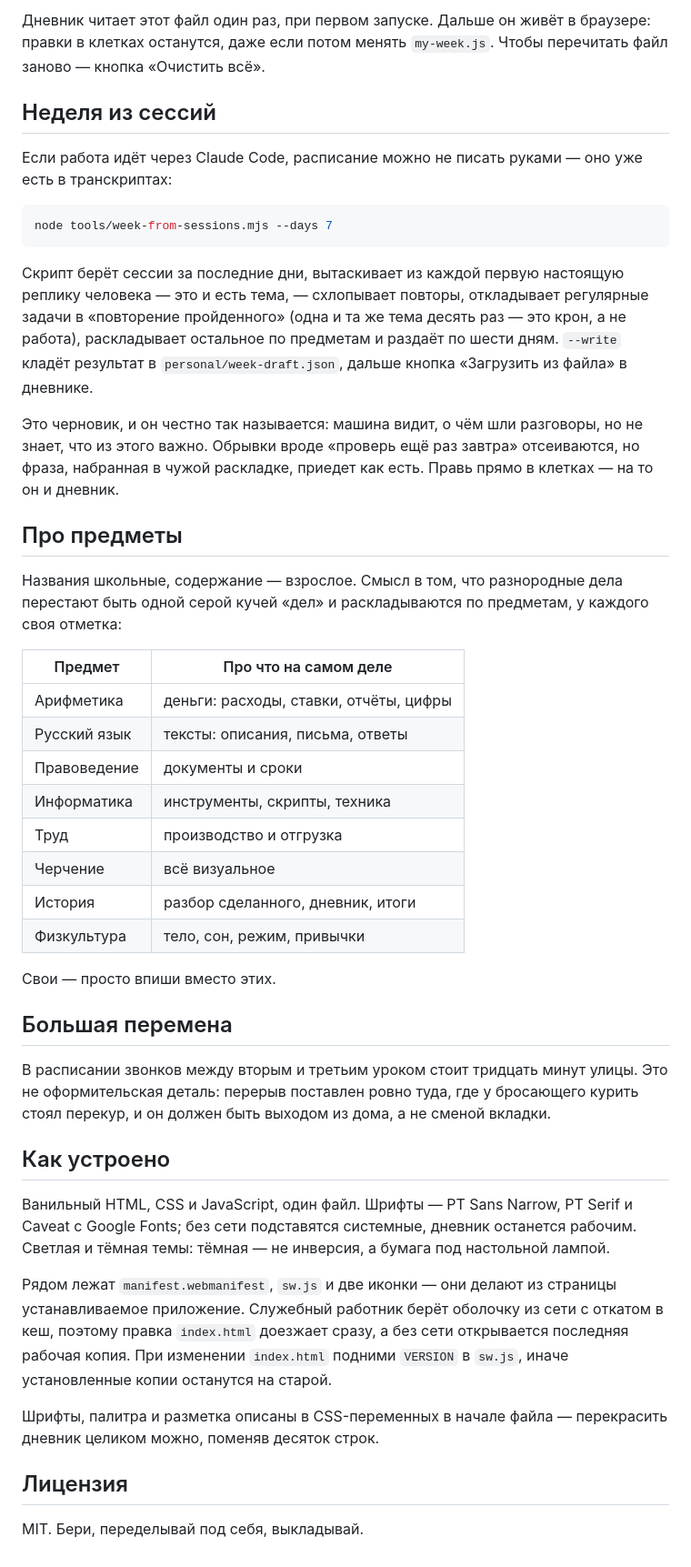
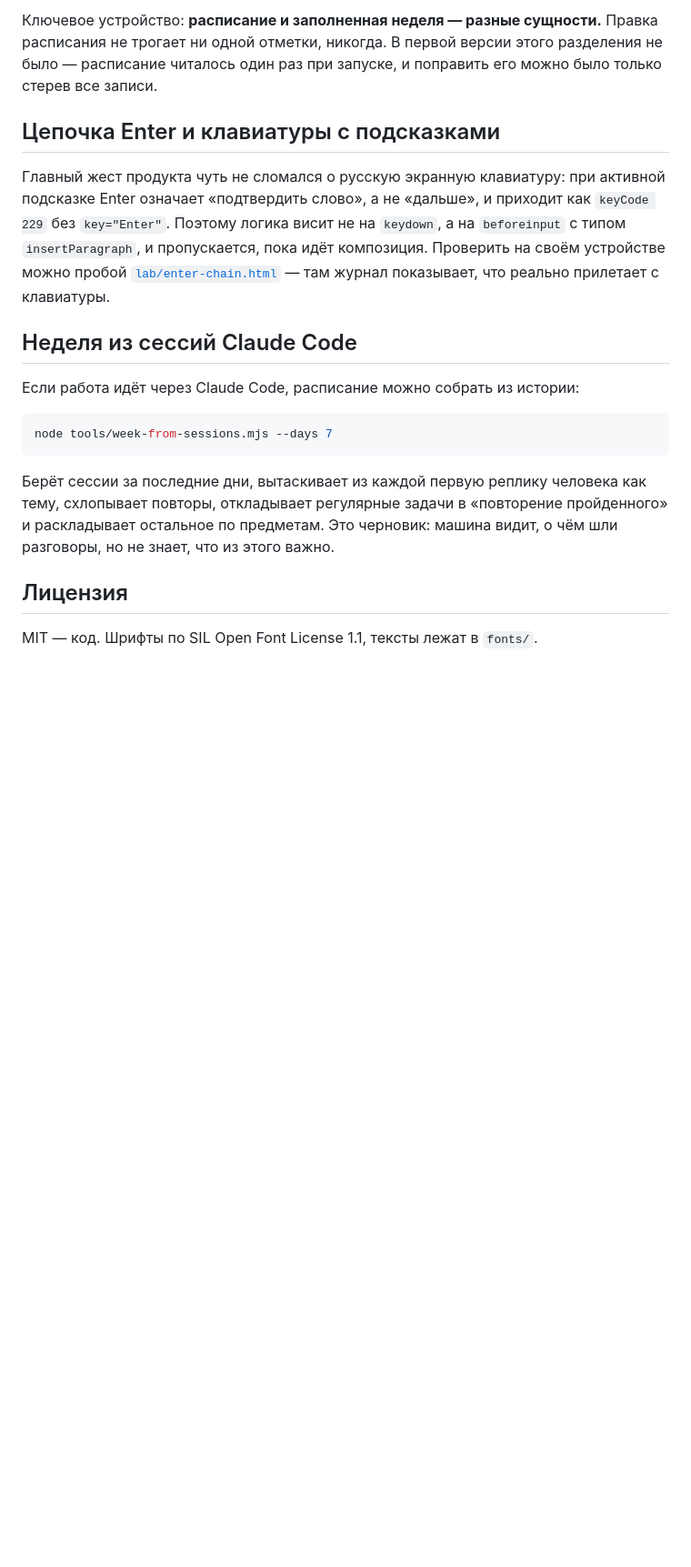
Before and after one commit to art3nu/dnevnik, a Markdown page: README.md, the part around one of its changes. Shown at 91% size. GitHub-like rendering; blank space fills up the shorter version.

Commit message:
README под новую версию
Co-Authored-By: Claude Opus 5 <noreply@anthropic.com>

````diff
--- a/README.md
+++ b/README.md
@@ -64,47 +72,30 @@ window.MY_WEEK = {
 
-Дневник читает этот файл один раз, при первом запуске. Дальше он живёт в браузере: правки в клетках останутся, даже если потом менять `my-week.js`. Чтобы перечитать файл заново — кнопка «Очистить всё».
+Ключевое устройство: **расписание и заполненная неделя — разные сущности.** Правка расписания
+не трогает ни одной отметки, никогда. В первой версии этого разделения не было — расписание
+читалось один раз при запуске, и поправить его можно было только стерев все записи.
 
-## Неделя из сессий
+## Цепочка Enter и клавиатуры с подсказками
 
-Если работа идёт через Claude Code, расписание можно не писать руками — оно уже есть в транскриптах:
+Главный жест продукта чуть не сломался о русскую экранную клавиатуру: при активной подсказке
+Enter означает «подтвердить слово», а не «дальше», и приходит как `keyCode 229` без
+`key="Enter"`. Поэтому логика висит не на `keydown`, а на `beforeinput` с типом
+`insertParagraph`, и пропускается, пока идёт композиция. Проверить на своём устройстве можно
+пробой [`lab/enter-chain.html`](lab/enter-chain.html) — там журнал показывает, что реально
+прилетает с клавиатуры.
+
+## Неделя из сессий Claude Code
+
+Если работа идёт через Claude Code, расписание можно собрать из истории:
 
 ```bash
 node tools/week-from-sessions.mjs --days 7
 ```
 
-Скрипт берёт сессии за последние дни, вытаскивает из каждой первую настоящую реплику человека — это и есть тема, — схлопывает повторы, откладывает регулярные задачи в «повторение пройденного» (одна и та же тема десять раз — это крон, а не работа), раскладывает остальное по предметам и раздаёт по шести дням. `--write` кладёт результат в `personal/week-draft.json`, дальше кнопка «Загрузить из файла» в дневнике.
-
-Это черновик, и он честно так называется: машина видит, о чём шли разговоры, но не знает, что из этого важно. Обрывки вроде «проверь ещё раз завтра» отсеиваются, но фраза, набранная в чужой раскладке, приедет как есть. Правь прямо в клетках — на то он и дневник.
-
-## Про предметы
-
-Названия школьные, содержание — взрослое. Смысл в том, что разнородные дела перестают быть одной серой кучей «дел» и раскладываются по предметам, у каждого своя отметка:
-
-| Предмет | Про что на самом деле |
-|---|---|
-| Арифметика | деньги: расходы, ставки, отчёты, цифры |
-| Русский язык | тексты: описания, письма, ответы |
-| Правоведение | документы и сроки |
-| Информатика | инструменты, скрипты, техника |
-| Труд | производство и отгрузка |
-| Черчение | всё визуальное |
-| История | разбор сделанного, дневник, итоги |
-| Физкультура | тело, сон, режим, привычки |
-
-Свои — просто впиши вместо этих.
-
-## Большая перемена
-
-В расписании звонков между вторым и третьим уроком стоит тридцать минут улицы. Это не оформительская деталь: перерыв поставлен ровно туда, где у бросающего курить стоял перекур, и он должен быть выходом из дома, а не сменой вкладки.
-
-## Как устроено
-
-Ванильный HTML, CSS и JavaScript, один файл. Шрифты — PT Sans Narrow, PT Serif и Caveat с Google Fonts; без сети подставятся системные, дневник останется рабочим. Светлая и тёмная темы: тёмная — не инверсия, а бумага под настольной лампой.
-
-Рядом лежат `manifest.webmanifest`, `sw.js` и две иконки — они делают из страницы устанавливаемое приложение. Служебный работник берёт оболочку из сети с откатом в кеш, поэтому правка `index.html` доезжает сразу, а без сети открывается последняя рабочая копия. При изменении `index.html` подними `VERSION` в `sw.js`, иначе установленные копии останутся на старой.
-
-Шрифты, палитра и разметка описаны в CSS-переменных в начале файла — перекрасить дневник целиком можно, поменяв десяток строк.
+Берёт сессии за последние дни, вытаскивает из каждой первую реплику человека как тему,
+схлопывает повторы, откладывает регулярные задачи в «повторение пройденного» и раскладывает
+остальное по предметам. Это черновик: машина видит, о чём шли разговоры, но не знает, что из
+этого важно.
 
 ## Лицензия
 
-MIT. Бери, переделывай под себя, выкладывай.
+MIT — код. Шрифты по SIL Open Font License 1.1, тексты лежат в `fonts/`.
````
Also changed, not shown: other parts of README.md (+59 -51 lines).
